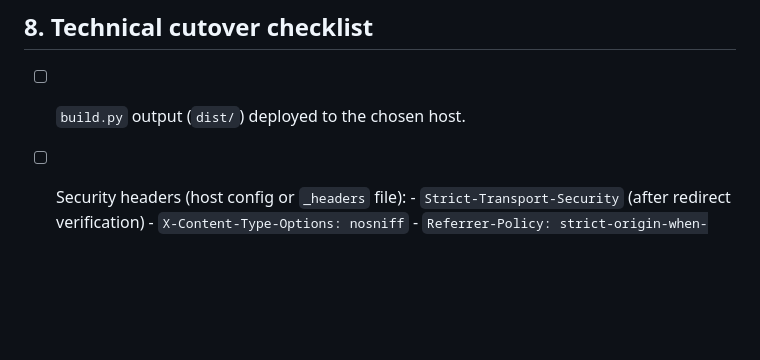
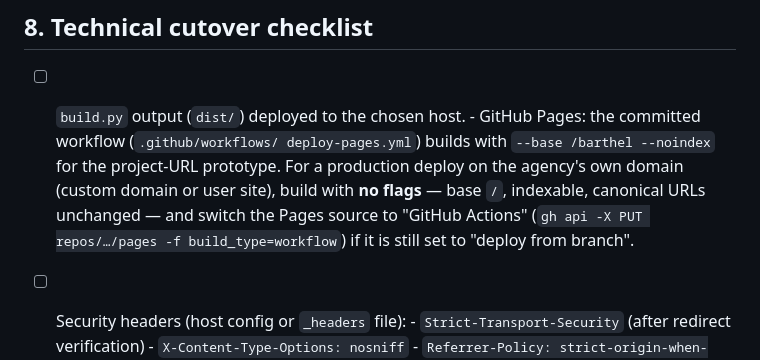
Before and after one commit to hmarquardt/barthel, a Markdown page: docs/production-migration.md, the part around the change. GitHub-like rendering; blank space fills up the shorter version.

```diff
--- a/docs/production-migration.md
+++ b/docs/production-migration.md
@@ -125,6 +125,13 @@ Notes:
 ## 8. Technical cutover checklist
 
 - [ ] `build.py` output (`dist/`) deployed to the chosen host.
+      - GitHub Pages: the committed workflow (`.github/workflows/
+        deploy-pages.yml`) builds with `--base /barthel --noindex` for the
+        project-URL prototype. For a production deploy on the agency's own
+        domain (custom domain or user site), build with **no flags** —
+        base `/`, indexable, canonical URLs unchanged — and switch the
+        Pages source to "GitHub Actions" (`gh api -X PUT repos/…/pages -f
+        build_type=workflow`) if it is still set to "deploy from branch".
 - [ ] Security headers (host config or `_headers` file):
       - `Strict-Transport-Security` (after redirect verification)
       - `X-Content-Type-Options: nosniff`
```
Also changed, not shown: README.md (+15 -1 lines).
